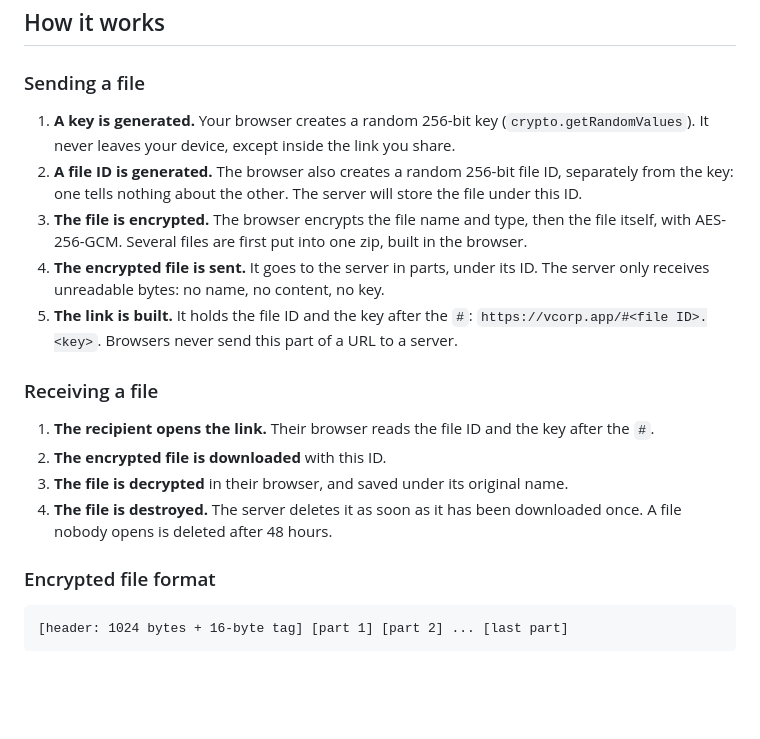
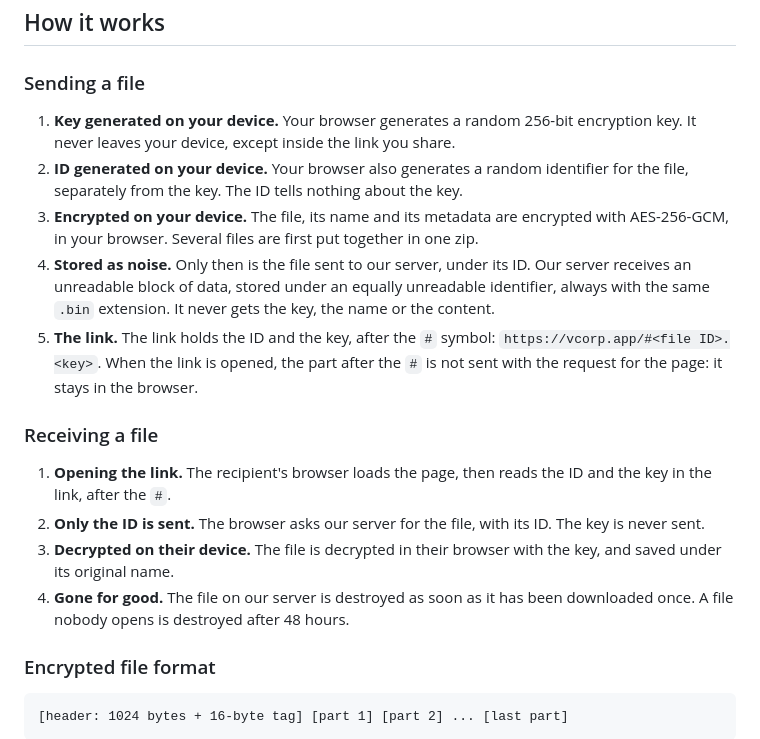
Before and after one commit to vcorpdev/File-Transfer, a Markdown page: README.md, the part around the change. GitHub-like rendering; blank space fills up the shorter version.

Commit message:
README: clearer how it works

```diff
--- a/README.md
+++ b/README.md
@@ -6,18 +6,18 @@ The website of [vcorp.app](https://vcorp.app). Send a file that only your recipi
 
 ### Sending a file
 
-1. **A key is generated.** Your browser creates a random 256-bit key (`crypto.getRandomValues`). It never leaves your device, except inside the link you share.
-2. **A file ID is generated.** The browser also creates a random 256-bit file ID, separately from the key: one tells nothing about the other. The server will store the file under this ID.
-3. **The file is encrypted.** The browser encrypts the file name and type, then the file itself, with AES-256-GCM. Several files are first put into one zip, built in the browser.
-4. **The encrypted file is sent.** It goes to the server in parts, under its ID. The server only receives unreadable bytes: no name, no content, no key.
-5. **The link is built.** It holds the file ID and the key after the `#`: `https://vcorp.app/#<file ID>.<key>`. Browsers never send this part of a URL to a server.
+1. **Key generated on your device.** Your browser generates a random 256-bit encryption key. It never leaves your device, except inside the link you share.
+2. **ID generated on your device.** Your browser also generates a random identifier for the file, separately from the key. The ID tells nothing about the key.
+3. **Encrypted on your device.** The file, its name and its metadata are encrypted with AES-256-GCM, in your browser. Several files are first put together in one zip.
+4. **Stored as noise.** Only then is the file sent to our server, under its ID. Our server receives an unreadable block of data, stored under an equally unreadable identifier, always with the same `.bin` extension. It never gets the key, the name or the content.
+5. **The link.** The link holds the ID and the key, after the `#` symbol: `https://vcorp.app/#<file ID>.<key>`. When the link is opened, the part after the `#` is not sent with the request for the page: it stays in the browser.
 
 ### Receiving a file
 
-1. **The recipient opens the link.** Their browser reads the file ID and the key after the `#`.
-2. **The encrypted file is downloaded** with this ID.
-3. **The file is decrypted** in their browser, and saved under its original name.
-4. **The file is destroyed.** The server deletes it as soon as it has been downloaded once. A file nobody opens is deleted after 48 hours.
+1. **Opening the link.** The recipient's browser loads the page, then reads the ID and the key in the link, after the `#`.
+2. **Only the ID is sent.** The browser asks our server for the file, with its ID. The key is never sent.
+3. **Decrypted on their device.** The file is decrypted in their browser with the key, and saved under its original name.
+4. **Gone for good.** The file on our server is destroyed as soon as it has been downloaded once. A file nobody opens is destroyed after 48 hours.
 
 ### Encrypted file format
 
```
